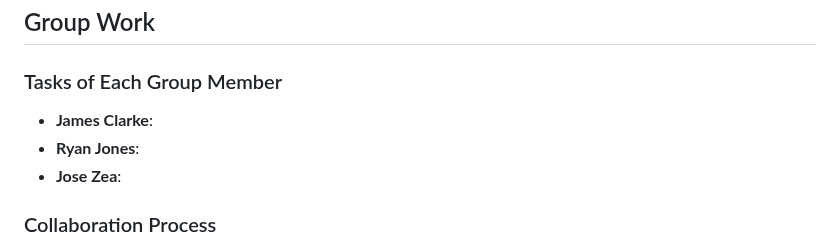
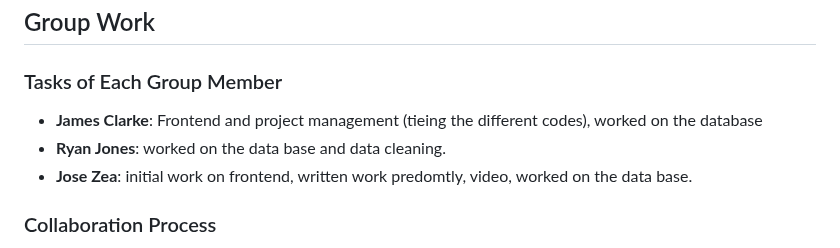
Before and after one commit to JamesClarke7283/advanced_databases_and_big_data_-Assignment_2-, a Markdown page: docs/REPORT.md, the part around the change. Drawn GitHub-style.

Commit message:
new taks

```diff
--- a/docs/REPORT.md
+++ b/docs/REPORT.md
@@ -202,9 +202,9 @@ In conclusion, this project not only highlighted our technical skills in databas
 
 ### Tasks of Each Group Member
 
-- **James Clarke**:
-- **Ryan Jones**:
-- **Jose Zea**:
+- **James Clarke**: Frontend and project management (tieing the different codes), worked on the database
+- **Ryan Jones**: worked on the data base and data cleaning.
+- **Jose Zea**: initial work on frontend, written work predomtly, video, worked on the data base.
 
 ### Collaboration Process
 
```
